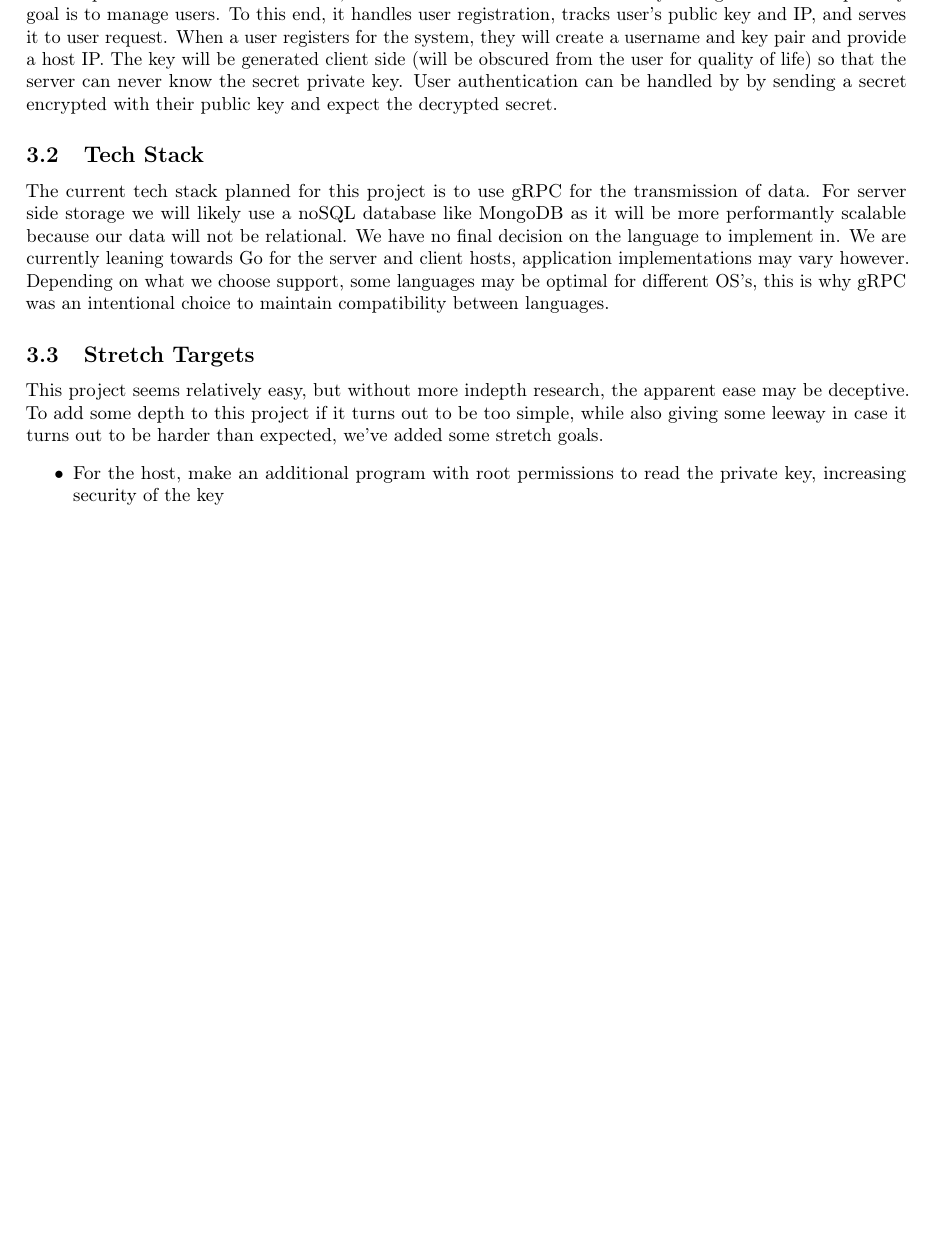
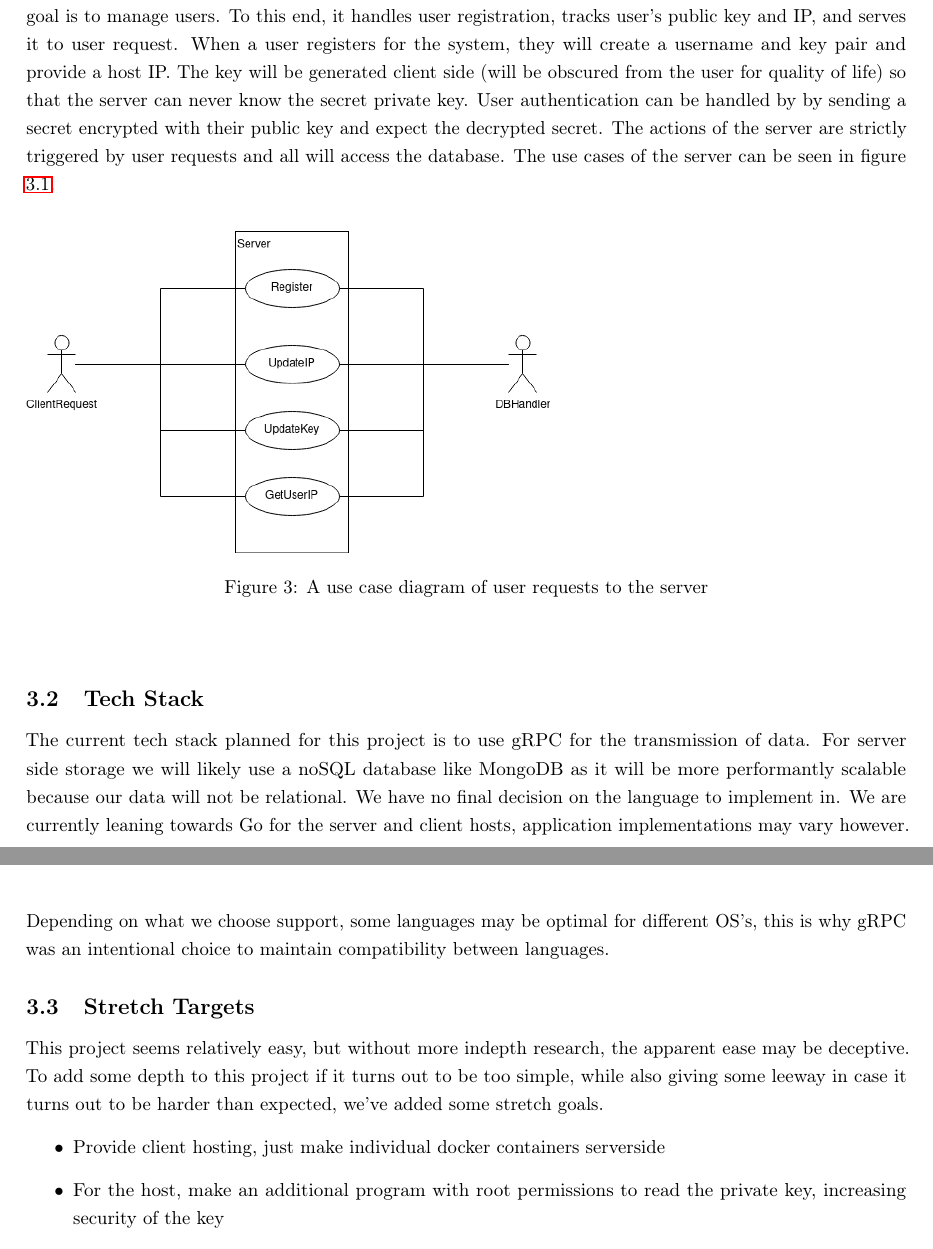
Before and after one commit to AdamPayzant/COMP4109Project, a LaTeX document (Proposal/proposal.tex): part of page 4 of 4 before the commit and two parts of pages 4 and 5 of 5 after it, the two joined at a grey line, cut so that both start at the same text, the shorter picture padded with empty space. Compiled offline with pdfLaTeX.

Commit message:
finished system description draft

```diff
--- a/Proposal/proposal.tex
+++ b/Proposal/proposal.tex
@@ -10,12 +10,21 @@
 \usepackage{nicefrac}       % compact symbols for 1/2, etc.
 \usepackage{microtype}      % microtypography
 \usepackage{graphicx}
+\usepackage{fancyhdr}
+\usepackage{setspace}
 
 \geometry{margin=1in}
+\onehalfspacing
 
 \title{\textit{Name for project} \\
     \large COMP4109 Group Project
 }
+
+\pagestyle{fancy}
+\fancyhf{}
+\lhead{COMP4109 Project Proposal}
+\rfoot{\thepage}
+
 
 % TODO: Fill in S#
 \author{Adam Payzant \\
@@ -122,8 +131,16 @@
     When a user registers for the system, they will create a username and key pair and provide a host IP.
     The key will be generated client side (will be obscured from the user for quality of life) so that the server can never know the secret private key.
     User authentication can be handled by by sending a secret encrypted with their public key and expect the decrypted secret.
+    The actions of the server are strictly triggered by user requests and all will access the database.
+    The use cases of the server can be seen in figure \ref{serverUse}.
 
-    % TODO: Should probably do a diagram for this one too
+    \begin{center}
+        \begin{figure}[!ht]
+            \includegraphics[scale=.5]{graphics/ServerUseCase.png}
+            \label{serverUse}
+            \caption{A use case diagram of user requests to the server}
+        \end{figure}
+    \end{center}
 
     \subsection{Tech Stack}
 
@@ -138,6 +155,7 @@
     This project seems relatively easy, but without more indepth research, the apparent ease may be deceptive.
     To add some depth to this project if it turns out to be too simple, while also giving some leeway in case it turns out to be harder than expected, we've added some stretch goals.
     \begin{itemize}
+        \item Provide client hosting, just make individual docker containers serverside
         \item For the host, make an additional program with root permissions to read the private key, increasing security of the key
         \item Support more than just Linux
         \item Do some kind of checksum for the messages to gurantee conversation's integrity (not sure how feasible that is)
```
Also changed, not shown: Proposal/graphics/ServerUseCase.png (added), Proposal/proposal.pdf, 1 other file.
